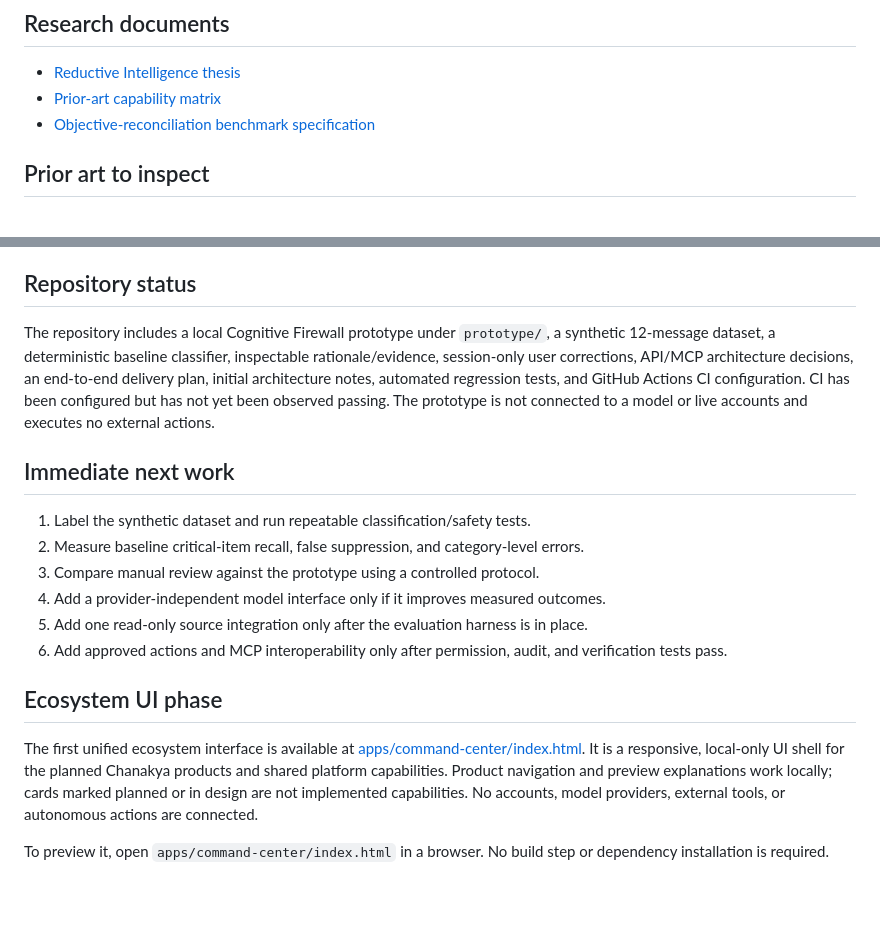
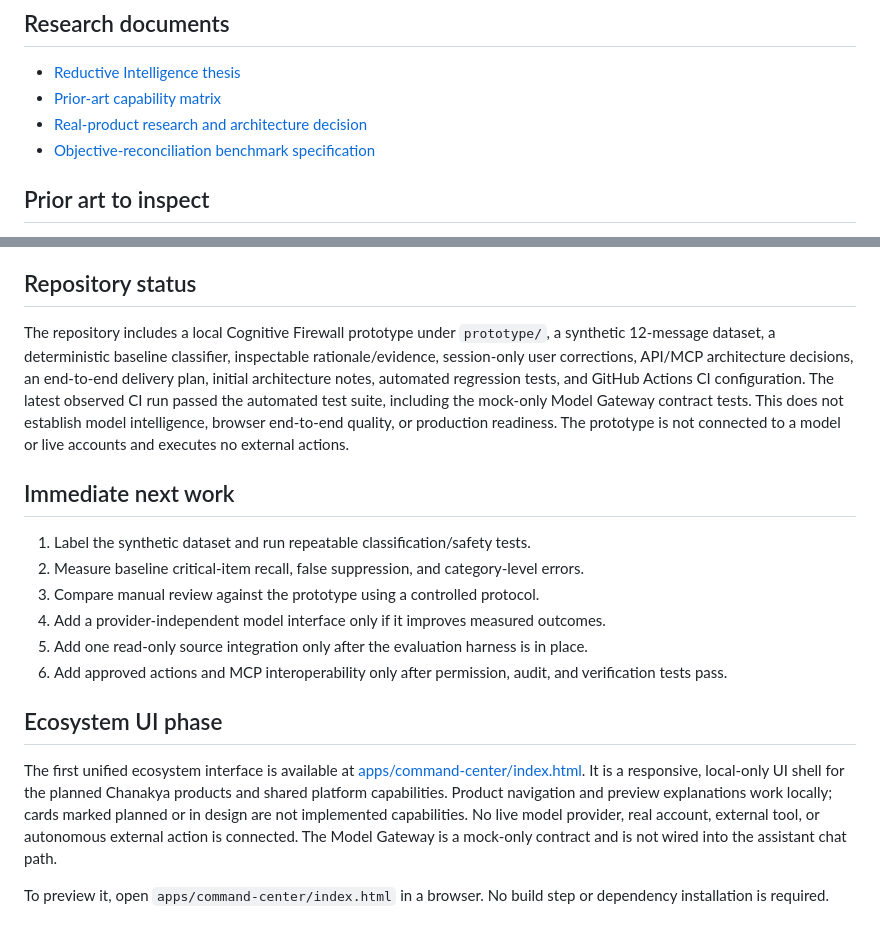
Before and after one commit to Swapnild007/chanakya, a Markdown page: README.md, 2 parts joined by grey strips. Rendered like a GitHub page; blank space fills up the shorter version.

Commit message:
Clarify current product maturity and link research decision

```diff
--- a/README.md
+++ b/README.md
@@ -45,6 +45,7 @@ This is an enabling-engine hypothesis, not the whole product story. It must be t
 
 - [Reductive Intelligence thesis](docs/REDUCTIVE_INTELLIGENCE_THESIS.md)
 - [Prior-art capability matrix](docs/PRIOR_ART_MATRIX.md)
+- [Real-product research and architecture decision](docs/REAL_PRODUCT_RESEARCH_DECISION.md)
 - [Objective-reconciliation benchmark specification](docs/OBJECTIVE_RECONCILIATION_BENCHMARK.md)
 
 ## Prior art to inspect
@@ -107,7 +108,7 @@ Expand only if results show a meaningful, reproducible advantage and the operati
 
 ## Repository status
 
-The repository includes a local Cognitive Firewall prototype under `prototype/`, a synthetic 12-message dataset, a deterministic baseline classifier, inspectable rationale/evidence, session-only user corrections, API/MCP architecture decisions, an end-to-end delivery plan, initial architecture notes, automated regression tests, and GitHub Actions CI configuration. CI has been configured but has not yet been observed passing. The prototype is not connected to a model or live accounts and executes no external actions.
+The repository includes a local Cognitive Firewall prototype under `prototype/`, a synthetic 12-message dataset, a deterministic baseline classifier, inspectable rationale/evidence, session-only user corrections, API/MCP architecture decisions, an end-to-end delivery plan, initial architecture notes, automated regression tests, and GitHub Actions CI configuration. The latest observed CI run passed the automated test suite, including the mock-only Model Gateway contract tests. This does not establish model intelligence, browser end-to-end quality, or production readiness. The prototype is not connected to a model or live accounts and executes no external actions.
 
 ## Immediate next work
 
@@ -120,6 +121,6 @@ The repository includes a local Cognitive Firewall prototype under `prototype/`,
 
 ## Ecosystem UI phase
 
-The first unified ecosystem interface is available at [apps/command-center/index.html](apps/command-center/index.html). It is a responsive, local-only UI shell for the planned Chanakya products and shared platform capabilities. Product navigation and preview explanations work locally; cards marked planned or in design are not implemented capabilities. No accounts, model providers, external tools, or autonomous actions are connected.
+The first unified ecosystem interface is available at [apps/command-center/index.html](apps/command-center/index.html). It is a responsive, local-only UI shell for the planned Chanakya products and shared platform capabilities. Product navigation and preview explanations work locally; cards marked planned or in design are not implemented capabilities. No live model provider, real account, external tool, or autonomous external action is connected. The Model Gateway is a mock-only contract and is not wired into the assistant chat path.
 
 To preview it, open `apps/command-center/index.html` in a browser. No build step or dependency installation is required.
```
